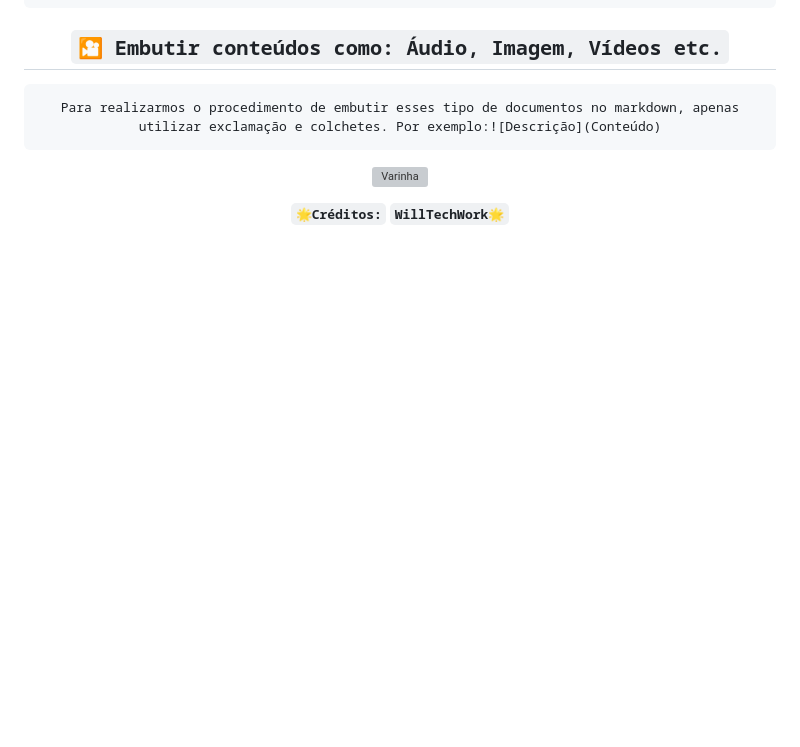
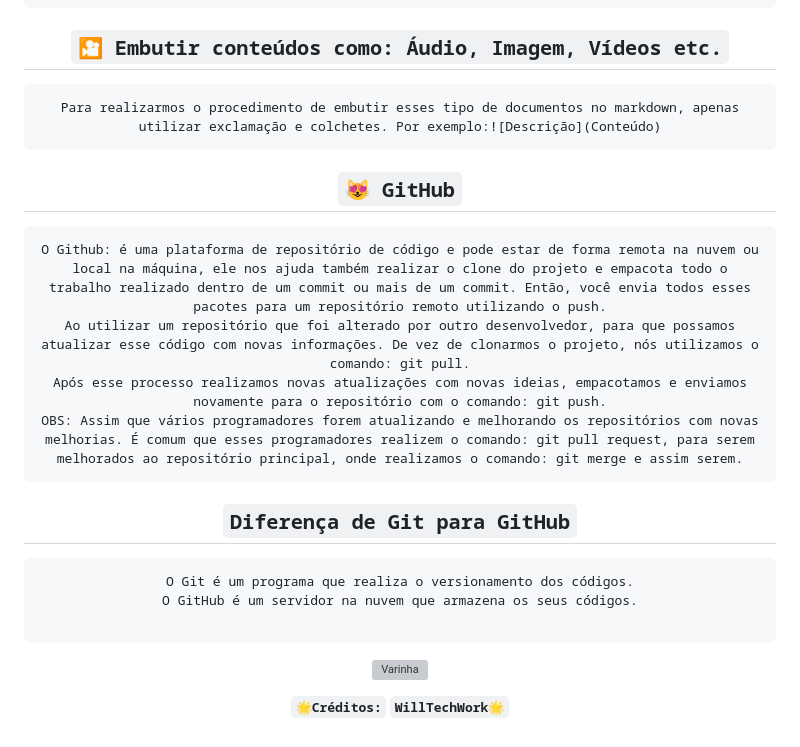
Before and after one commit to WillTechWork/HTML-SEMANTICA, a Markdown page: README.md, the part around the change. Rendered like a GitHub page; blank space fills up the shorter version; grey boxes are pictures that could not be loaded.

````diff
--- a/README.md
+++ b/README.md
@@ -164,6 +164,20 @@ Adicione quantos parágrafos desejar. ↩
 Para realizarmos o procedimento de embutir esses tipo de documentos no markdown, apenas utilizar exclamação e colchetes. Por exemplo:![Descrição](Conteúdo)
 ```
 
+## `😻 GitHub`
+```
+O Github: é uma plataforma de repositório de código e pode estar de forma remota na nuvem ou local na máquina, ele nos ajuda também realizar o clone do projeto e empacota todo o trabalho realizado dentro de um commit ou mais de um commit. Então, você envia todos esses pacotes para um repositório remoto utilizando o push.
+Ao utilizar um repositório que foi alterado por outro desenvolvedor, para que possamos atualizar esse código com novas informações. De vez de clonarmos o projeto, nós utilizamos o comando: git pull.
+Após esse processo realizamos novas atualizações com novas ideias, empacotamos e enviamos novamente para o repositório com o comando: git push.
+OBS: Assim que vários programadores forem atualizando e melhorando os repositórios com novas melhorias. É comum que esses programadores realizem o comando: git pull request, para serem melhorados ao repositório principal, onde realizamos o comando: git merge e assim serem.
+```
+## `Diferença de Git para GitHub`
+```
+O Git é um programa que realiza o versionamento dos códigos.
+O GitHub é um servidor na nuvem que armazena os seus códigos.
+
+```
+
 ![Varinha](https://encrypted-tbn0.gstatic.com/images?q=tbn:ANd9GcQNa1OE_9YcyJTZaLACBDSmHg76wfUK4X_mOQ&usqp=CAU)
 <div align="center">
 
````
